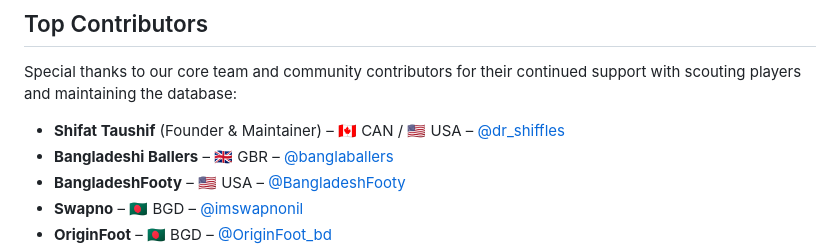
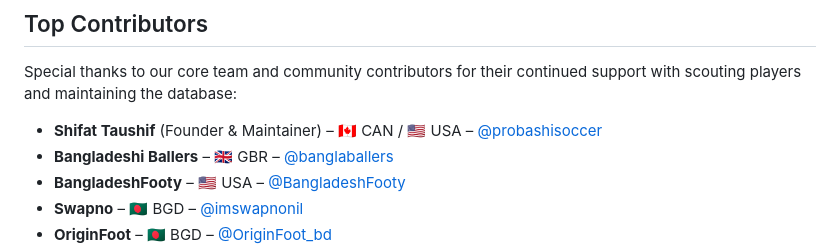
Before and after one commit to dr-shiffles/probashi-footballers, a Markdown page: README.md, the part around the change. Rendered like a GitHub page.

```diff
--- a/README.md
+++ b/README.md
@@ -27,7 +27,7 @@ To ensure accuracy and comprehensive coverage, our database is compiled from a v
 
 Special thanks to our core team and community contributors for their continued support with scouting players and maintaining the database:
 
-- **Shifat Taushif** (Founder & Maintainer) – 🇨🇦 CAN / 🇺🇸 USA – [@dr_shiffles](https://x.com/dr_shiffles)
+- **Shifat Taushif** (Founder & Maintainer) – 🇨🇦 CAN / 🇺🇸 USA – [@probashisoccer](https://x.com/probashisoccer)
 - **Bangladeshi Ballers** – 🇬🇧 GBR – [@banglaballers](https://x.com/banglaballers)
 - **BangladeshFooty** – 🇺🇸 USA – [@BangladeshFooty](https://x.com/BangladeshFooty)
 - **Swapno** – 🇧🇩 BGD – [@imswapnonil](https://x.com/imswapnonil)
```
